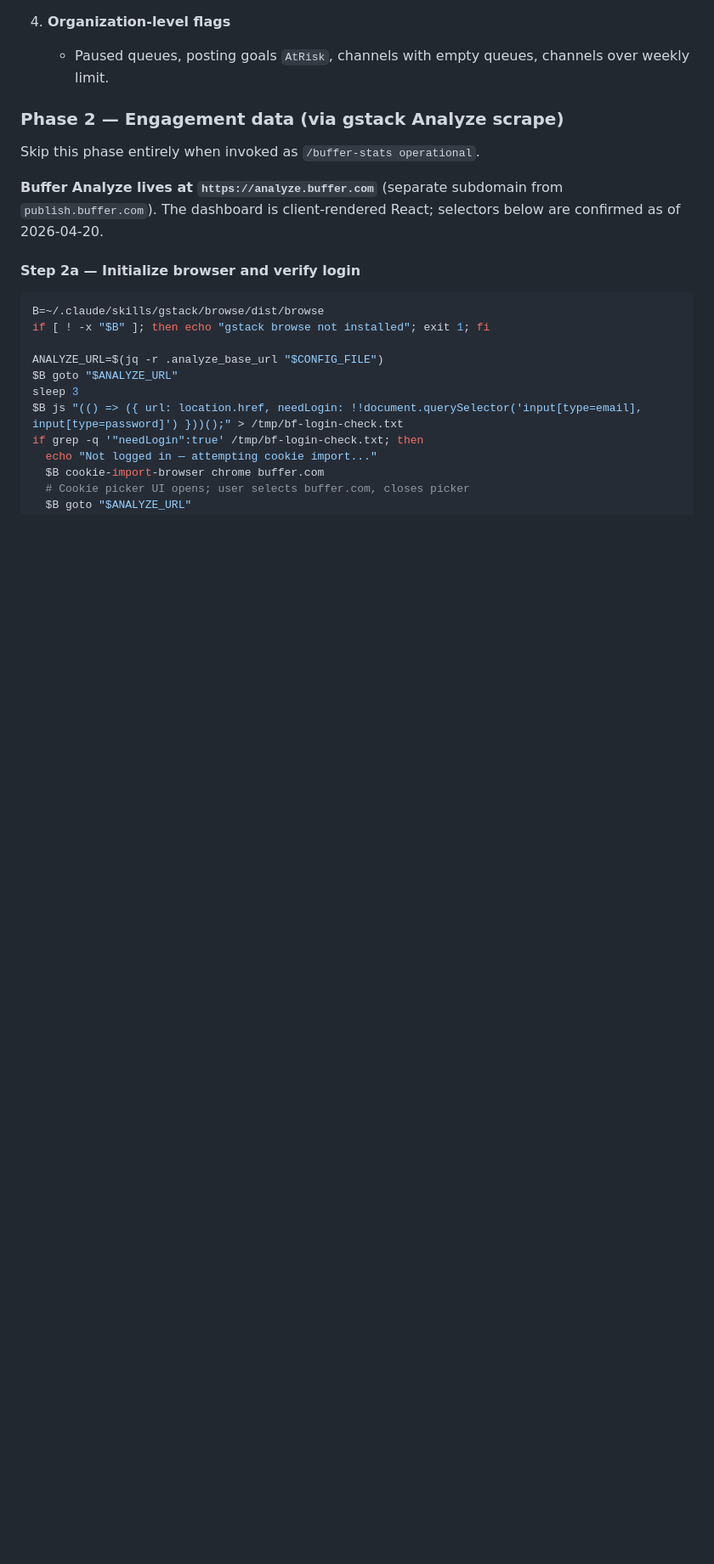
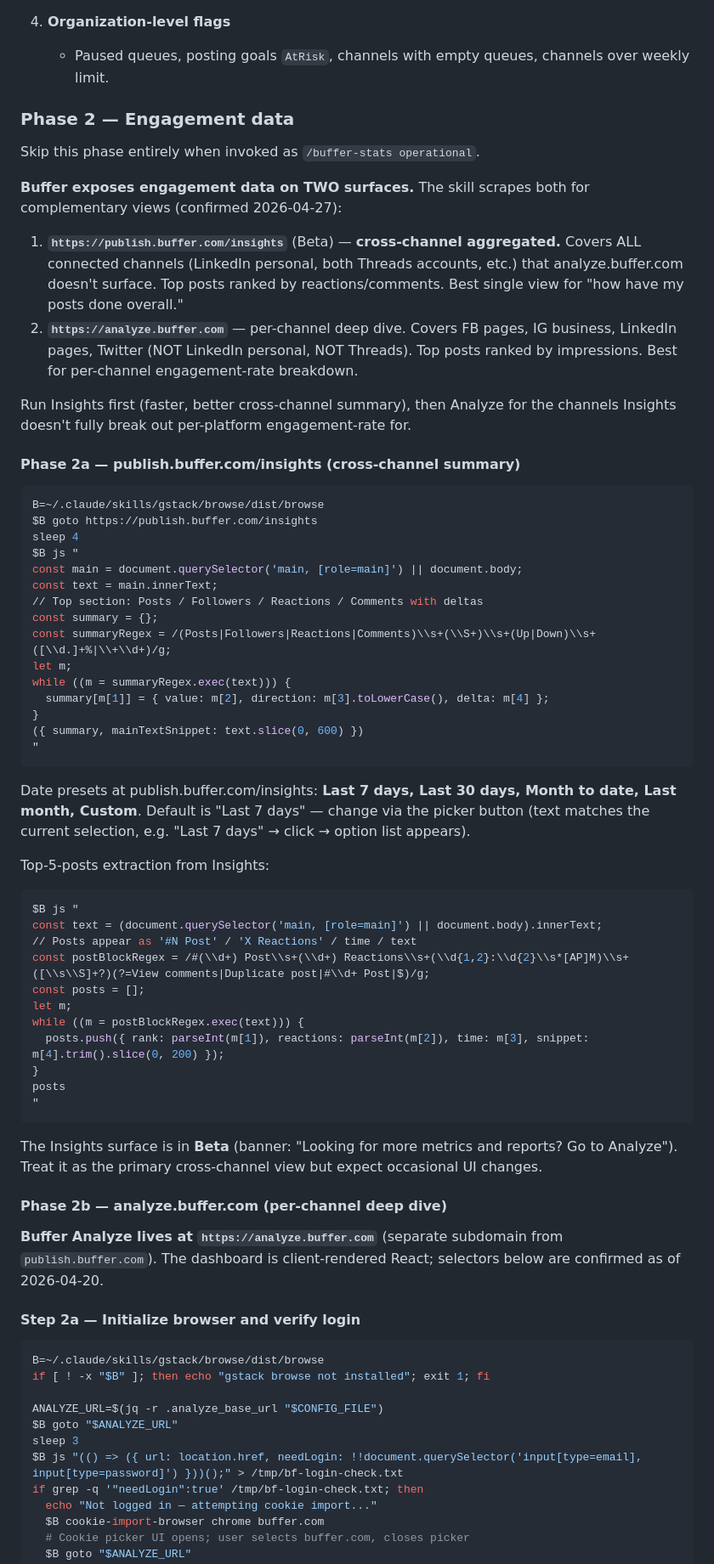
Before and after one commit to michaellady/claude-social-media-skills, a Markdown page: buffer-stats/SKILL.md, the part around one of its changes. Shown at 85% size. Drawn GitHub-style; blank space fills up the shorter version.

Commit message:
buffer-stats: add publish.buffer.com/insights as primary cross-channel scrape source
Discovered 2026-04-27: publish.buffer.com/insights (Beta) is a materially
richer view than analyze.buffer.com for "how have my posts done" questions:

- CROSS-CHANNEL aggregated (not per-channel only)
- Covers ALL 6 connected channels (LinkedIn personal + both Threads
  accounts which analyze.buffer.com doesn't surface)
- Top posts ranked by reactions/comments (more "human" engagement signal
  than impressions)
- Date presets include "Last 7 days" (which analyze.buffer.com lacks —
  it only has "This week" / "Last week" calendar-aligned)
- Combined view in one navigation; analyze requires per-channel nav

Skill now scrapes both:
- Phase 2a — publish.buffer.com/insights for cross-channel summary +
  top-by-reactions
- Phase 2b — analyze.buffer.com for per-channel deep-dive +
  impression-based ranking

Also corrected a stale "subdomain cookie gap" note: cookie import for
buffer.com DOES carry to analyze.buffer.com in current Buffer setup —
no manual handoff needed first try. Confirmed empirically this run.

Co-Authored-By: Claude Opus 4.7 (1M context) <noreply@anthropic.com>

````diff
--- a/buffer-stats/SKILL.md
+++ b/buffer-stats/SKILL.md
@@ -72,9 +73,57 @@ The Buffer MCP is always available in this project — no browser needed, no coo
 4. **Organization-level flags**
    - Paused queues, posting goals `AtRisk`, channels with empty queues, channels over weekly limit.
 
-### Phase 2 — Engagement data (via gstack Analyze scrape)
+### Phase 2 — Engagement data
 
 Skip this phase entirely when invoked as `/buffer-stats operational`.
+
+**Buffer exposes engagement data on TWO surfaces.** The skill scrapes both for complementary views (confirmed 2026-04-27):
+
+1. **`https://publish.buffer.com/insights`** (Beta) — **cross-channel aggregated.** Covers ALL connected channels (LinkedIn personal, both Threads accounts, etc.) that analyze.buffer.com doesn't surface. Top posts ranked by reactions/comments. Best single view for "how have my posts done overall."
+2. **`https://analyze.buffer.com`** — per-channel deep dive. Covers FB pages, IG business, LinkedIn pages, Twitter (NOT LinkedIn personal, NOT Threads). Top posts ranked by impressions. Best for per-channel engagement-rate breakdown.
+
+Run Insights first (faster, better cross-channel summary), then Analyze for the channels Insights doesn't fully break out per-platform engagement-rate for.
+
+#### Phase 2a — publish.buffer.com/insights (cross-channel summary)
+
+```bash
+B=~/.claude/skills/gstack/browse/dist/browse
+$B goto https://publish.buffer.com/insights
+sleep 4
+$B js "
+const main = document.querySelector('main, [role=main]') || document.body;
+const text = main.innerText;
+// Top section: Posts / Followers / Reactions / Comments with deltas
+const summary = {};
+const summaryRegex = /(Posts|Followers|Reactions|Comments)\\s+(\\S+)\\s+(Up|Down)\\s+([\\d.]+%|\\+\\d+)/g;
+let m;
+while ((m = summaryRegex.exec(text))) {
+  summary[m[1]] = { value: m[2], direction: m[3].toLowerCase(), delta: m[4] };
+}
+({ summary, mainTextSnippet: text.slice(0, 600) })
+"
+```
+
+Date presets at publish.buffer.com/insights: **Last 7 days, Last 30 days, Month to date, Last month, Custom**. Default is "Last 7 days" — change via the picker button (text matches the current selection, e.g. "Last 7 days" → click → option list appears).
+
+Top-5-posts extraction from Insights:
+```bash
+$B js "
+const text = (document.querySelector('main, [role=main]') || document.body).innerText;
+// Posts appear as '#N Post' / 'X Reactions' / time / text
+const postBlockRegex = /#(\\d+) Post\\s+(\\d+) Reactions\\s+(\\d{1,2}:\\d{2}\\s*[AP]M)\\s+([\\s\\S]+?)(?=View comments|Duplicate post|#\\d+ Post|$)/g;
+const posts = [];
+let m;
+while ((m = postBlockRegex.exec(text))) {
+  posts.push({ rank: parseInt(m[1]), reactions: parseInt(m[2]), time: m[3], snippet: m[4].trim().slice(0, 200) });
+}
+posts
+"
+```
+
+The Insights surface is in **Beta** (banner: "Looking for more metrics and reports? Go to Analyze"). Treat it as the primary cross-channel view but expect occasional UI changes.
+
+#### Phase 2b — analyze.buffer.com (per-channel deep dive)
 
 **Buffer Analyze lives at `https://analyze.buffer.com`** (separate subdomain from `publish.buffer.com`). The dashboard is client-rendered React; selectors below are confirmed as of 2026-04-20.
 
````
Also changed, not shown: other parts of buffer-stats/SKILL.md (+2 -1 lines).
